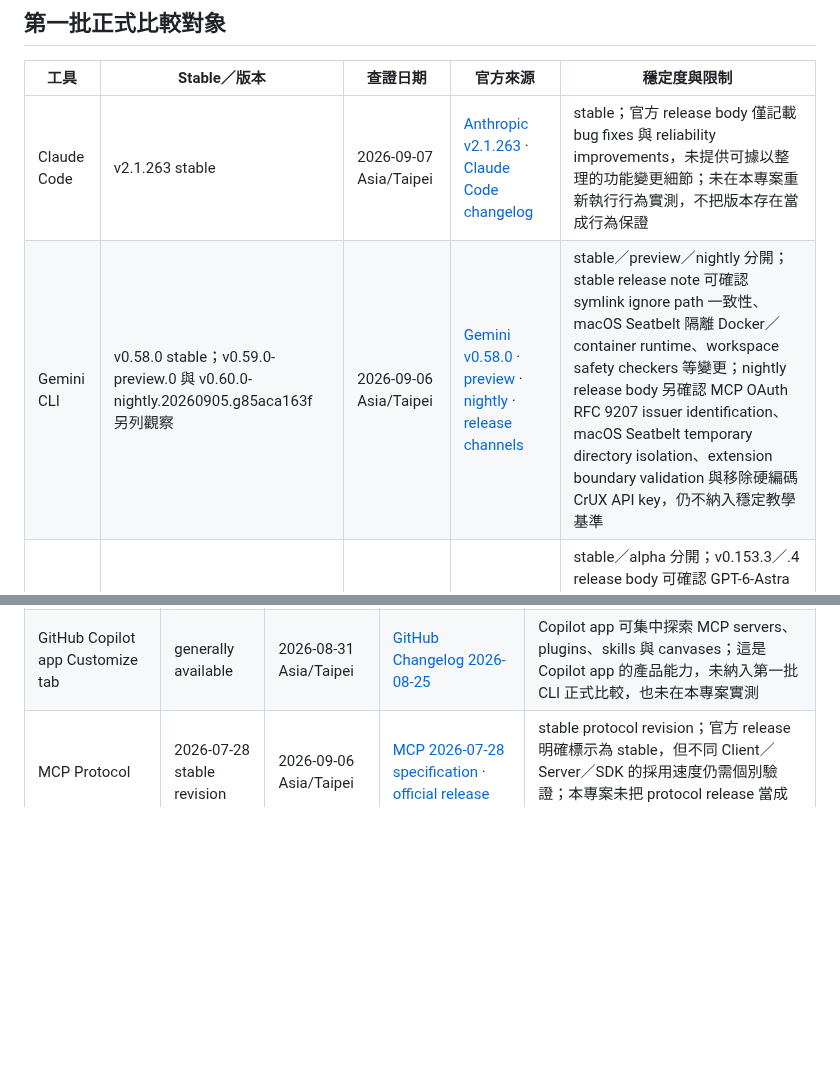
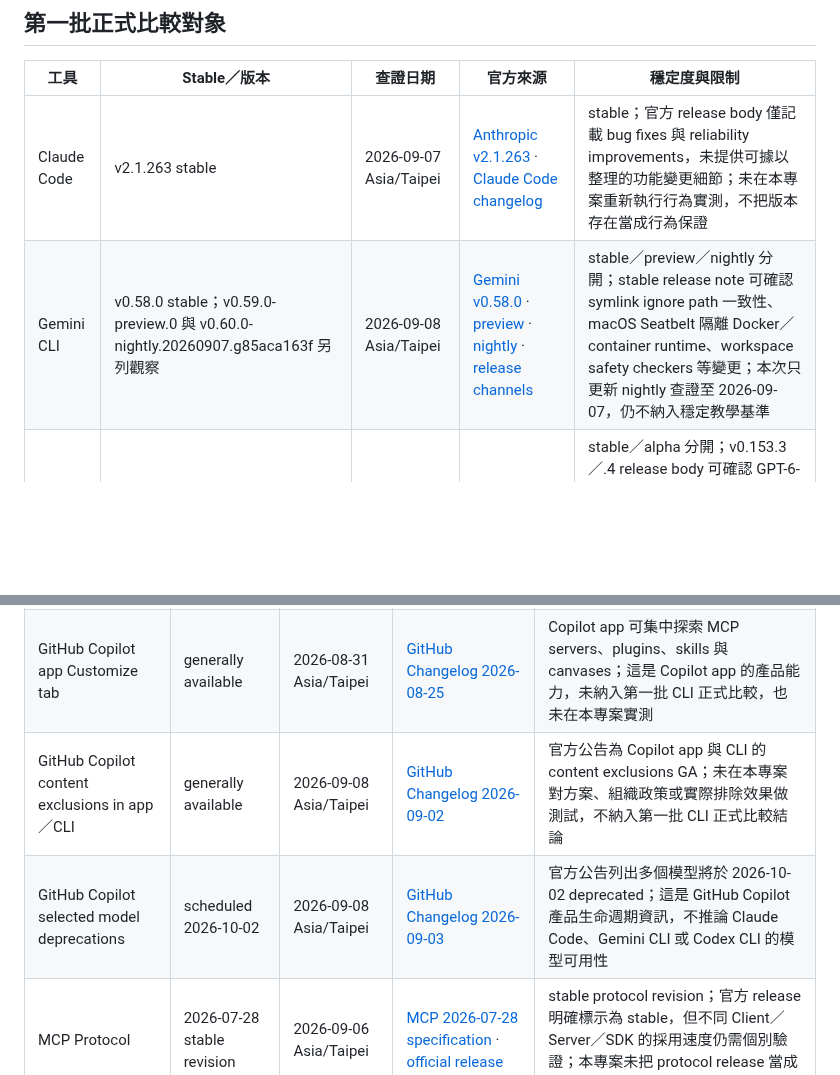
Before and after one commit to vincent8910/ai_coding_knowledge, a Markdown page: TOOL-VERSION-TRACKING.md, 2 parts joined by grey strips. Drawn GitHub-style; blank space fills up the shorter version.

Commit message:
docs: refresh tool and ecosystem tracking

```diff
--- a/TOOL-VERSION-TRACKING.md
+++ b/TOOL-VERSION-TRACKING.md
@@ -7,7 +7,7 @@
 | 工具 | Stable／版本 | 查證日期 | 官方來源 | 穩定度與限制 |
 |---|---|---|---|---|
 | Claude Code | v2.1.263 stable | 2026-09-07 Asia/Taipei | [Anthropic v2.1.263](https://github.com/anthropics/claude-code/releases/tag/v2.1.263) · [Claude Code changelog](https://code.claude.com/docs/en/changelog) | stable；官方 release body 僅記載 bug fixes 與 reliability improvements，未提供可據以整理的功能變更細節；未在本專案重新執行行為實測，不把版本存在當成行為保證 |
-| Gemini CLI | v0.58.0 stable；v0.59.0-preview.0 與 v0.60.0-nightly.20260905.g85aca163f 另列觀察 | 2026-09-06 Asia/Taipei | [Gemini v0.58.0](https://github.com/google-gemini/gemini-cli/releases/tag/v0.58.0) · [preview](https://github.com/google-gemini/gemini-cli/releases/tag/v0.59.0-preview.0) · [nightly](https://github.com/google-gemini/gemini-cli/releases/tag/v0.60.0-nightly.20260905.g85aca163f) · [release channels](https://github.com/google-gemini/gemini-cli#release-channels) | stable／preview／nightly 分開；stable release note 可確認 symlink ignore path 一致性、macOS Seatbelt 隔離 Docker／container runtime、workspace safety checkers 等變更；nightly release body 另確認 MCP OAuth RFC 9207 issuer identification、macOS Seatbelt temporary directory isolation、extension boundary validation 與移除硬編碼 CrUX API key，仍不納入穩定教學基準 |
+| Gemini CLI | v0.58.0 stable；v0.59.0-preview.0 與 v0.60.0-nightly.20260907.g85aca163f 另列觀察 | 2026-09-08 Asia/Taipei | [Gemini v0.58.0](https://github.com/google-gemini/gemini-cli/releases/tag/v0.58.0) · [preview](https://github.com/google-gemini/gemini-cli/releases/tag/v0.59.0-preview.0) · [nightly](https://github.com/google-gemini/gemini-cli/releases/tag/v0.60.0-nightly.20260907.g85aca163f) · [release channels](https://github.com/google-gemini/gemini-cli#release-channels) | stable／preview／nightly 分開；stable release note 可確認 symlink ignore path 一致性、macOS Seatbelt 隔離 Docker／container runtime、workspace safety checkers 等變更；本次只更新 nightly 查證至 2026-09-07，仍不納入穩定教學基準 |
 | Codex CLI | v0.153.4 stable；v0.154.0-alpha.3 另列觀察 | 2026-09-06 Asia/Taipei | [Codex v0.153.4](https://github.com/openai/codex/releases/tag/rust-v0.153.4) · [v0.154.0-alpha.3](https://github.com/openai/codex/releases/tag/rust-v0.154.0-alpha.3) | stable／alpha 分開；v0.153.3／.4 release body 可確認 GPT-6-Astra 的 Bedrock catalog、非同步提問工具可用性提示、bundled model picker visibility 與預設模型修正；alpha.3 僅作觀察，未納入穩定教學基準，未在本專案重新執行 workflow 實測 |
 
 ## 每次更新必記錄
@@ -36,4 +36,6 @@
 | GitHub Copilot code review 的 Agent skills／MCP | generally available | 2026-08-29 Asia/Taipei | [GitHub Changelog 2026-07-29](https://github.blog/changelog/2026-07-29-copilot-code-review-agent-skills-and-mcp-now-generally-available/) | 官方說明包含唯讀 MCP tool calls 與 skills；這是 GitHub Copilot code review 的產品能力，不可直接推論其他 client 具備相同行為 |
 | GitHub Copilot in Slack | public preview | 2026-08-29 Asia/Taipei | [GitHub Changelog 2026-08-21](https://github.blog/changelog/2026-08-21-the-new-github-copilot-experience-in-slack/) | 可從 Slack 對話啟動、導向與接續 Copilot agent session；限 Copilot Business／Enterprise 且需管理員啟用 cloud agent policy，未納入第一批 CLI 正式比較，也未在本專案實測 |
 | GitHub Copilot app Customize tab | generally available | 2026-08-31 Asia/Taipei | [GitHub Changelog 2026-08-25](https://github.blog/changelog/2026-08-25-github-copilot-app-customize-tab-is-generally-available) | Copilot app 可集中探索 MCP servers、plugins、skills 與 canvases；這是 Copilot app 的產品能力，未納入第一批 CLI 正式比較，也未在本專案實測 |
+| GitHub Copilot content exclusions in app／CLI | generally available | 2026-09-08 Asia/Taipei | [GitHub Changelog 2026-09-02](https://github.blog/changelog/2026-09-02-content-exclusions-generally-available-in-copilot-app-and-cli) | 官方公告為 Copilot app 與 CLI 的 content exclusions GA；未在本專案對方案、組織政策或實際排除效果做測試，不納入第一批 CLI 正式比較結論 |
+| GitHub Copilot selected model deprecations | scheduled 2026-10-02 | 2026-09-08 Asia/Taipei | [GitHub Changelog 2026-09-03](https://github.blog/changelog/2026-09-03-upcoming-deprecation-of-selected-github-copilot-models) | 官方公告列出多個模型將於 2026-10-02 deprecated；這是 GitHub Copilot 產品生命週期資訊，不推論 Claude Code、Gemini CLI 或 Codex CLI 的模型可用性 |
 | MCP Protocol | 2026-07-28 stable revision | 2026-09-06 Asia/Taipei | [MCP 2026-07-28 specification](https://modelcontextprotocol.io/specification/2026-07-28) · [official release](https://github.com/modelcontextprotocol/modelcontextprotocol/releases/tag/2026-07-28) | stable protocol revision；官方 release 明確標示為 stable，但不同 Client／Server／SDK 的採用速度仍需個別驗證；本專案未把 protocol release 當成 client 相容性證明 |
```
